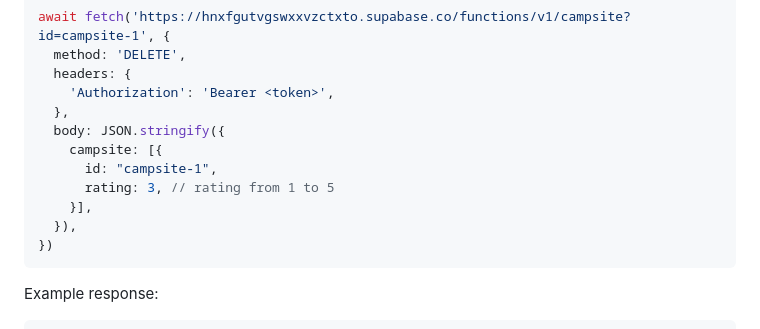
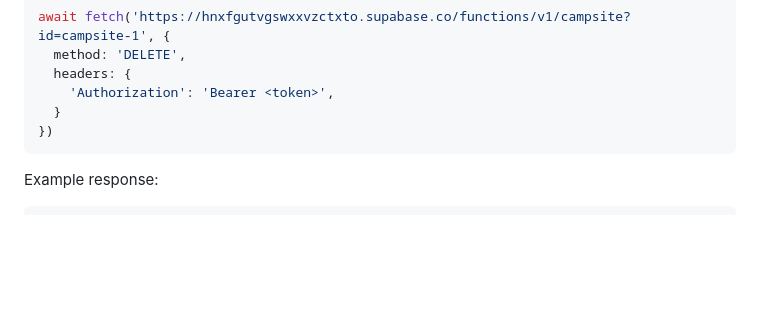
Before and after one commit to RianaShalom/COM5041-Camping-App, a Markdown page: README.md, the part around the change. Rendered like a GitHub page; blank space fills up the shorter version.

Commit message:
fix after copilot review

````diff
--- a/README.md
+++ b/README.md
@@ -256,13 +256,7 @@ await fetch('https://hnxfgutvgswxxvzctxto.supabase.co/functions/v1/campsite?id=c
   method: 'DELETE',
   headers: {
     'Authorization': 'Bearer <token>',
-  },
-  body: JSON.stringify({
-    campsite: [{
-      id: "campsite-1",
-      rating: 3, // rating from 1 to 5
-    }],
-  }),
+  }
 })
 ```
 
````
